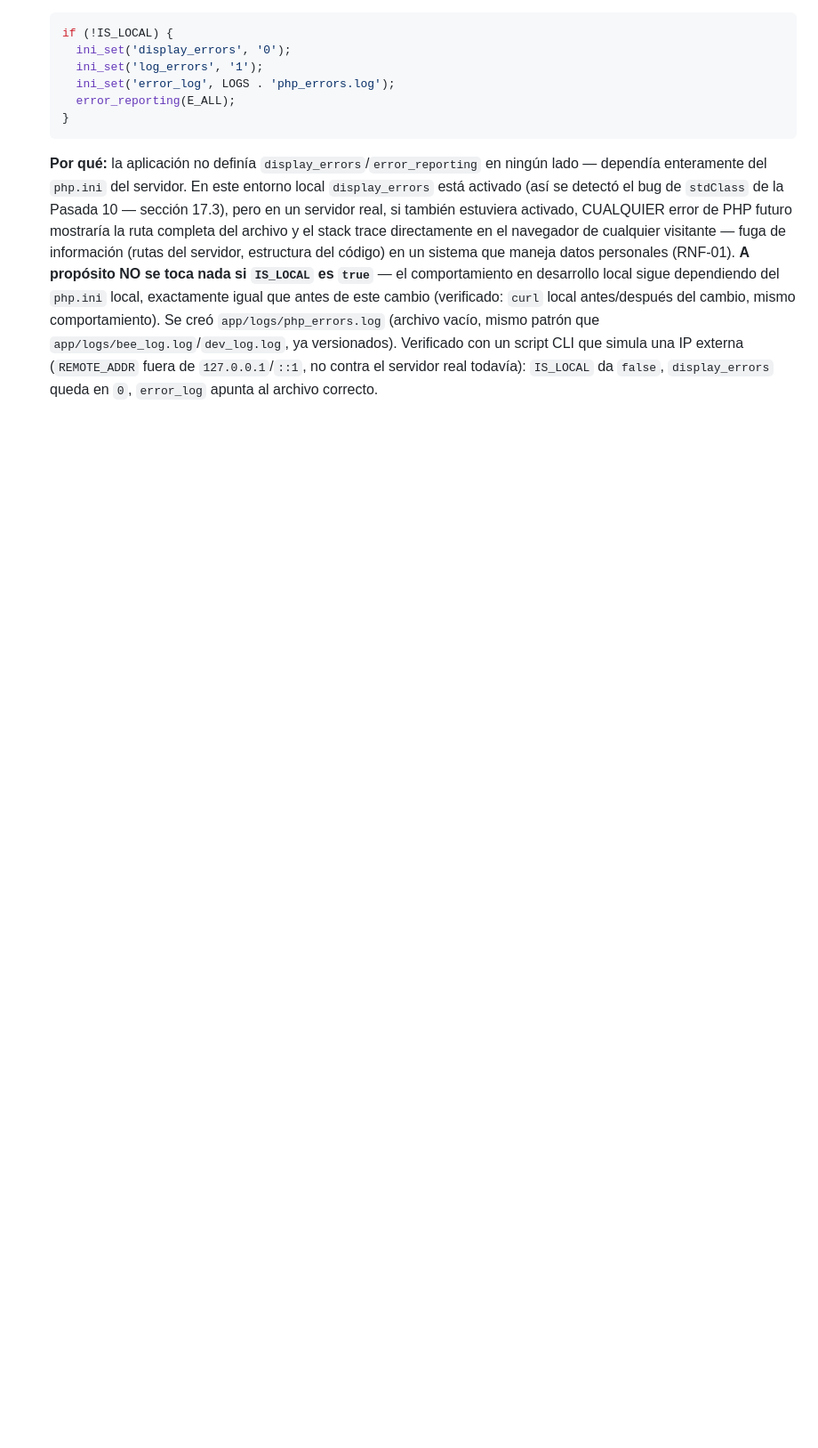
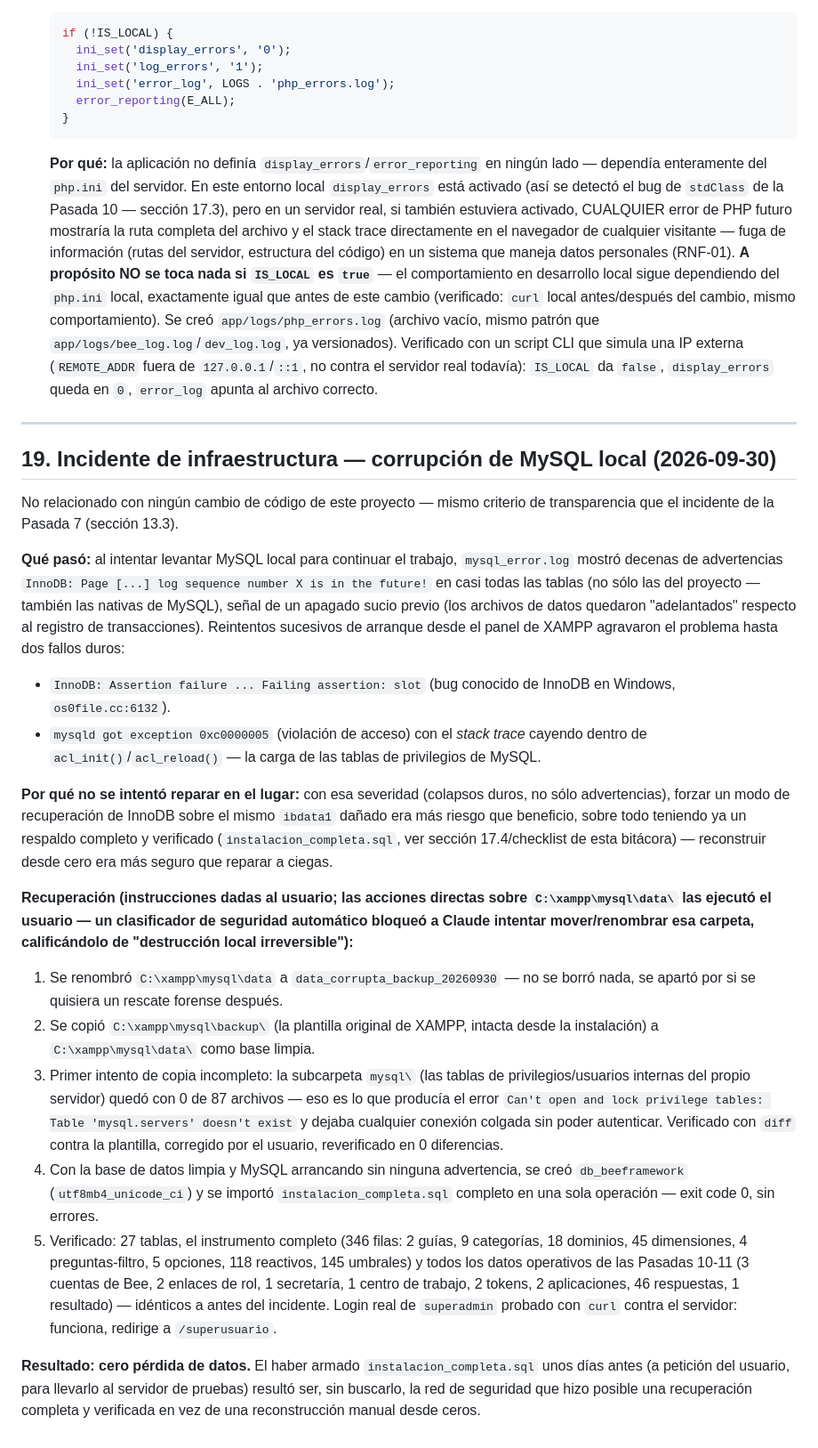
Before and after one commit to zdenc0de/cuestionario, a Markdown page: docs/BITACORA_CAMBIOS.md, the part around the change. Shown at 89% size. GitHub-like rendering; blank space fills up the shorter version.

Commit message:
docs: documenta incidente de infraestructura y recuperación de MySQL

```diff
--- a/docs/BITACORA_CAMBIOS.md
+++ b/docs/BITACORA_CAMBIOS.md
@@ -1662,3 +1662,65 @@ compartiría después de esta auditoría:
   `127.0.0.1`/`::1`, no contra el servidor real todavía): `IS_LOCAL` da
   `false`, `display_errors` queda en `0`, `error_log` apunta al archivo
   correcto.
+
+---
+
+## 19. Incidente de infraestructura — corrupción de MySQL local (2026-09-30)
+
+No relacionado con ningún cambio de código de este proyecto — mismo criterio
+de transparencia que el incidente de la Pasada 7 (sección 13.3).
+
+**Qué pasó:** al intentar levantar MySQL local para continuar el trabajo,
+`mysql_error.log` mostró decenas de advertencias
+`InnoDB: Page [...] log sequence number X is in the future!` en casi todas
+las tablas (no sólo las del proyecto — también las nativas de MySQL), señal
+de un apagado sucio previo (los archivos de datos quedaron "adelantados"
+respecto al registro de transacciones). Reintentos sucesivos de arranque
+desde el panel de XAMPP agravaron el problema hasta dos fallos duros:
+
+- `InnoDB: Assertion failure ... Failing assertion: slot` (bug conocido de
+  InnoDB en Windows, `os0file.cc:6132`).
+- `mysqld got exception 0xc0000005` (violación de acceso) con el *stack
+  trace* cayendo dentro de `acl_init()`/`acl_reload()` — la carga de las
+  tablas de privilegios de MySQL.
+
+**Por qué no se intentó reparar en el lugar:** con esa severidad (colapsos
+duros, no sólo advertencias), forzar un modo de recuperación de InnoDB
+sobre el mismo `ibdata1` dañado era más riesgo que beneficio, sobre todo
+teniendo ya un respaldo completo y verificado (`instalacion_completa.sql`,
+ver sección 17.4/checklist de esta bitácora) — reconstruir desde cero era
+más seguro que reparar a ciegas.
+
+**Recuperación (instrucciones dadas al usuario; las acciones directas sobre
+`C:\xampp\mysql\data\` las ejecutó el usuario — un clasificador de
+seguridad automático bloqueó a Claude intentar mover/renombrar esa carpeta,
+calificándolo de "destrucción local irreversible"):**
+
+1. Se renombró `C:\xampp\mysql\data` a `data_corrupta_backup_20260930` — no
+   se borró nada, se apartó por si se quisiera un rescate forense después.
+2. Se copió `C:\xampp\mysql\backup\` (la plantilla original de XAMPP,
+   intacta desde la instalación) a `C:\xampp\mysql\data\` como base limpia.
+3. Primer intento de copia incompleto: la subcarpeta `mysql\` (las tablas
+   de privilegios/usuarios internas del propio servidor) quedó con 0 de 87
+   archivos — eso es lo que producía el error `Can't open and lock
+   privilege tables: Table 'mysql.servers' doesn't exist` y dejaba
+   cualquier conexión colgada sin poder autenticar. Verificado con `diff`
+   contra la plantilla, corregido por el usuario, reverificado en 0
+   diferencias.
+4. Con la base de datos limpia y MySQL arrancando sin ninguna advertencia,
+   se creó `db_beeframework` (`utf8mb4_unicode_ci`) y se importó
+   `instalacion_completa.sql` completo en una sola operación — exit code 0,
+   sin errores.
+5. Verificado: 27 tablas, el instrumento completo (346 filas: 2 guías, 9
+   categorías, 18 dominios, 45 dimensiones, 4 preguntas-filtro, 5 opciones,
+   118 reactivos, 145 umbrales) y todos los datos operativos de las Pasadas
+   10-11 (3 cuentas de Bee, 2 enlaces de rol, 1 secretaría, 1 centro de
+   trabajo, 2 tokens, 2 aplicaciones, 46 respuestas, 1 resultado) —
+   idénticos a antes del incidente. Login real de `superadmin` probado con
+   `curl` contra el servidor: funciona, redirige a `/superusuario`.
+
+**Resultado: cero pérdida de datos.** El haber armado `instalacion_completa.sql`
+unos días antes (a petición del usuario, para llevarlo al servidor de
+pruebas) resultó ser, sin buscarlo, la red de seguridad que hizo posible
+una recuperación completa y verificada en vez de una reconstrucción manual
+desde ceros.
```
